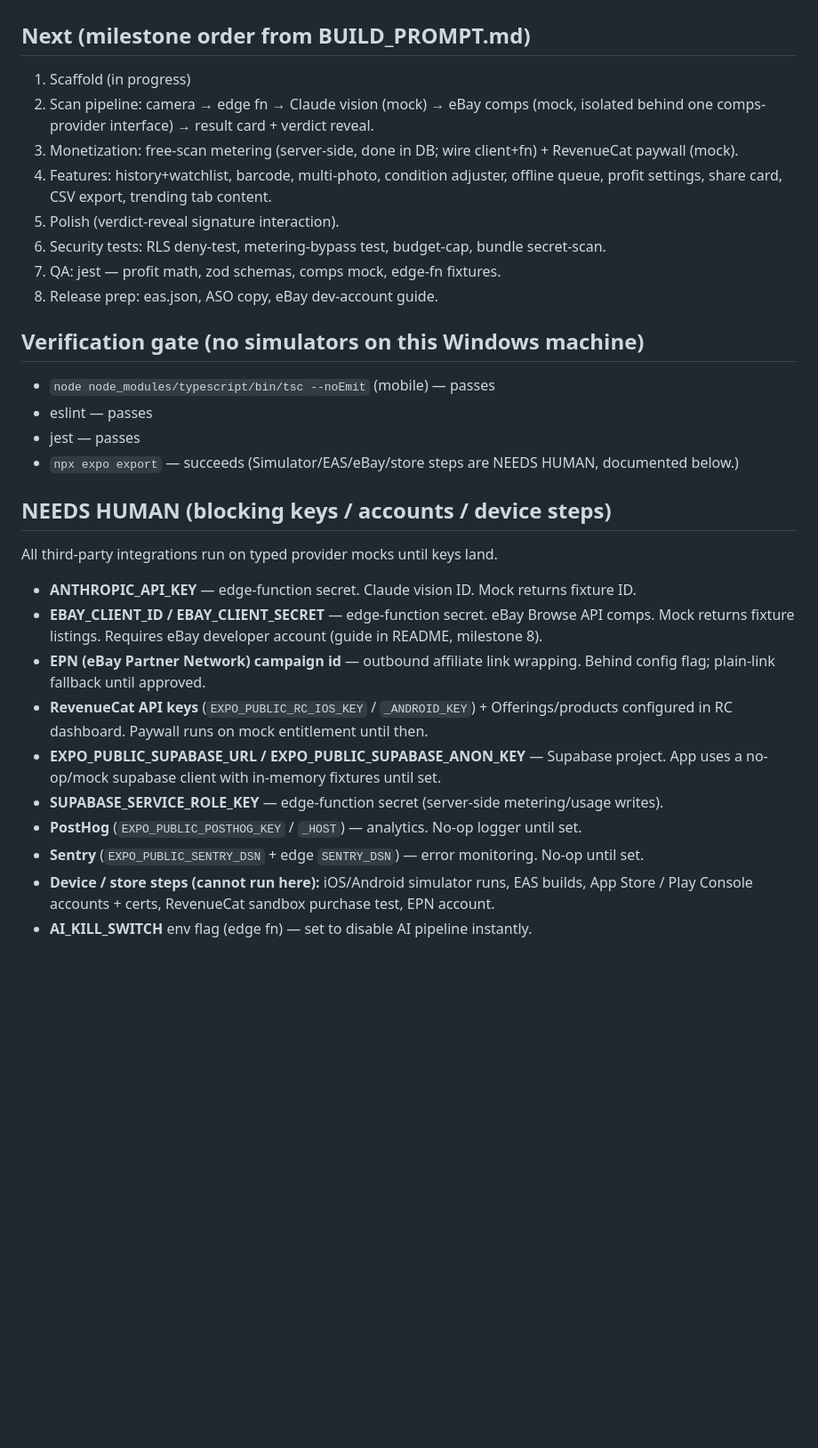
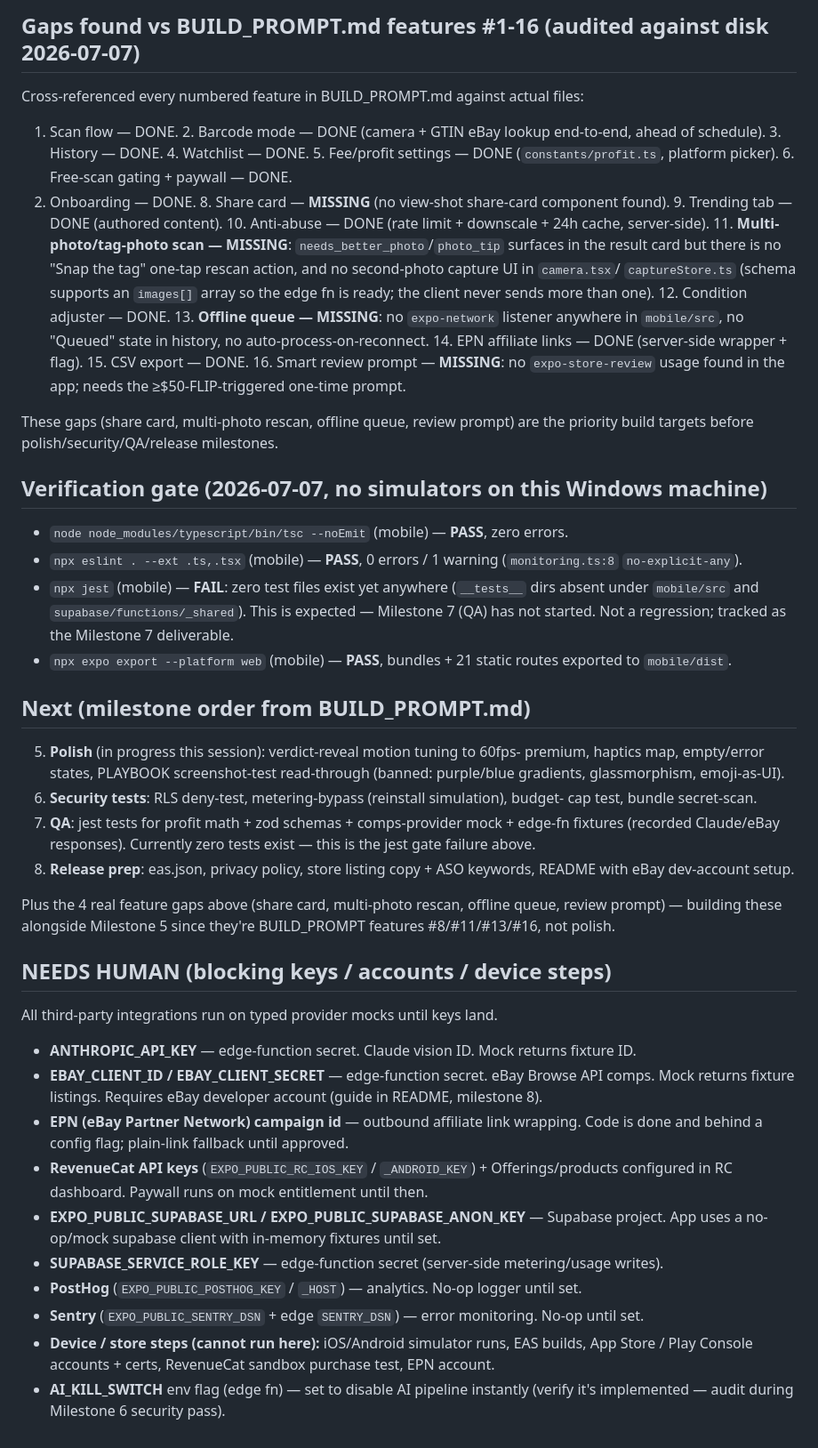
Before and after one commit to TatiShayo/flipscan, a Markdown page: PROJECT_STATE.md, the part around one of its changes. Shown at 89% size. Rendered like a GitHub page; blank space fills up the shorter version.

Commit message:
docs: rewrite PROJECT_STATE with accurate Milestone 1-4 status and gap audit

```diff
--- a/PROJECT_STATE.md
+++ b/PROJECT_STATE.md
@@ -30,30 +79,58 @@
+## Gaps found vs BUILD_PROMPT.md features #1-16 (audited against disk 2026-07-07)
+Cross-referenced every numbered feature in BUILD_PROMPT.md against actual files:
+1. Scan flow — DONE. 2. Barcode mode — DONE (camera + GTIN eBay lookup end-to-end,
+ahead of schedule). 3. History — DONE. 4. Watchlist — DONE. 5. Fee/profit settings —
+DONE (`constants/profit.ts`, platform picker). 6. Free-scan gating + paywall — DONE.
+7. Onboarding — DONE. 8. Share card — **MISSING** (no view-shot share-card component
+found). 9. Trending tab — DONE (authored content). 10. Anti-abuse — DONE (rate limit +
+downscale + 24h cache, server-side). 11. **Multi-photo/tag-photo scan — MISSING**:
+`needs_better_photo`/`photo_tip` surfaces in the result card but there is no "Snap the
+tag" one-tap rescan action, and no second-photo capture UI in `camera.tsx`/
+`captureStore.ts` (schema supports an `images[]` array so the edge fn is ready; the
+client never sends more than one). 12. Condition adjuster — DONE. 13. **Offline queue
+— MISSING**: no `expo-network` listener anywhere in `mobile/src`, no "Queued" state in
+history, no auto-process-on-reconnect. 14. EPN affiliate links — DONE (server-side
+wrapper + flag). 15. CSV export — DONE. 16. Smart review prompt — **MISSING**: no
+`expo-store-review` usage found in the app; needs the ≥$50-FLIP-triggered one-time
+prompt.
+
+These gaps (share card, multi-photo rescan, offline queue, review prompt) are the
+priority build targets before polish/security/QA/release milestones.
+
+## Verification gate (2026-07-07, no simulators on this Windows machine)
+- `node node_modules/typescript/bin/tsc --noEmit` (mobile) — **PASS**, zero errors.
+- `npx eslint . --ext .ts,.tsx` (mobile) — **PASS**, 0 errors / 1 warning
+  (`monitoring.ts:8` `no-explicit-any`).
+- `npx jest` (mobile) — **FAIL**: zero test files exist yet anywhere (`__tests__`
+  dirs absent under `mobile/src` and `supabase/functions/_shared`). This is expected —
+  Milestone 7 (QA) has not started. Not a regression; tracked as the Milestone 7
+  deliverable.
+- `npx expo export --platform web` (mobile) — **PASS**, bundles + 21 static routes
+  exported to `mobile/dist`.
 
 ## Next (milestone order from BUILD_PROMPT.md)
-1. Scaffold (in progress)
-2. Scan pipeline: camera → edge fn → Claude vision (mock) → eBay comps (mock, isolated
-   behind one comps-provider interface) → result card + verdict reveal.
-3. Monetization: free-scan metering (server-side, done in DB; wire client+fn) + RevenueCat paywall (mock).
-4. Features: history+watchlist, barcode, multi-photo, condition adjuster, offline queue,
-   profit settings, share card, CSV export, trending tab content.
-5. Polish (verdict-reveal signature interaction).
-6. Security tests: RLS deny-test, metering-bypass test, budget-cap, bundle secret-scan.
-7. QA: jest — profit math, zod schemas, comps mock, edge-fn fixtures.
-8. Release prep: eas.json, ASO copy, eBay dev-account guide.
+5. **Polish** (in progress this session): verdict-reveal motion tuning to 60fps-
+   premium, haptics map, empty/error states, PLAYBOOK screenshot-test read-through
+   (banned: purple/blue gradients, glassmorphism, emoji-as-UI).
+6. **Security tests**: RLS deny-test, metering-bypass (reinstall simulation), budget-
+   cap test, bundle secret-scan.
+7. **QA**: jest tests for profit math + zod schemas + comps-provider mock + edge-fn
+   fixtures (recorded Claude/eBay responses). Currently zero tests exist — this is
+   the jest gate failure above.
+8. **Release prep**: eas.json, privacy policy, store listing copy + ASO keywords,
+   README with eBay dev-account setup.
 
-## Verification gate (no simulators on this Windows machine)
-- `node node_modules/typescript/bin/tsc --noEmit` (mobile) — passes
-- eslint — passes
-- jest — passes
-- `npx expo export` — succeeds
-(Simulator/EAS/eBay/store steps are NEEDS HUMAN, documented below.)
+Plus the 4 real feature gaps above (share card, multi-photo rescan, offline queue,
+review prompt) — building these alongside Milestone 5 since they're BUILD_PROMPT
+features #8/#11/#13/#16, not polish.
 
 ## NEEDS HUMAN (blocking keys / accounts / device steps)
 All third-party integrations run on typed provider mocks until keys land.
 - **ANTHROPIC_API_KEY** — edge-function secret. Claude vision ID. Mock returns fixture ID.
 - **EBAY_CLIENT_ID / EBAY_CLIENT_SECRET** — edge-function secret. eBay Browse API comps.
   Mock returns fixture listings. Requires eBay developer account (guide in README, milestone 8).
-- **EPN (eBay Partner Network) campaign id** — outbound affiliate link wrapping. Behind config
-  flag; plain-link fallback until approved.
+- **EPN (eBay Partner Network) campaign id** — outbound affiliate link wrapping. Code
+  is done and behind a config flag; plain-link fallback until approved.
 - **RevenueCat API keys** (`EXPO_PUBLIC_RC_IOS_KEY` / `_ANDROID_KEY`) + Offerings/products
   configured in RC dashboard. Paywall runs on mock entitlement until then.
 - **EXPO_PUBLIC_SUPABASE_URL / EXPO_PUBLIC_SUPABASE_ANON_KEY** — Supabase project. App uses
@@ -63,4 +140,5 @@ All third-party integrations run on typed provider mocks until keys land.
 - **Sentry** (`EXPO_PUBLIC_SENTRY_DSN` + edge `SENTRY_DSN`) — error monitoring. No-op until set.
 - **Device / store steps (cannot run here):** iOS/Android simulator runs, EAS builds,
   App Store / Play Console accounts + certs, RevenueCat sandbox purchase test, EPN account.
-- **AI_KILL_SWITCH** env flag (edge fn) — set to disable AI pipeline instantly.
+- **AI_KILL_SWITCH** env flag (edge fn) — set to disable AI pipeline instantly (verify
+  it's implemented — audit during Milestone 6 security pass).
```
Also changed, not shown: other parts of PROJECT_STATE.md (+57 -8 lines).
